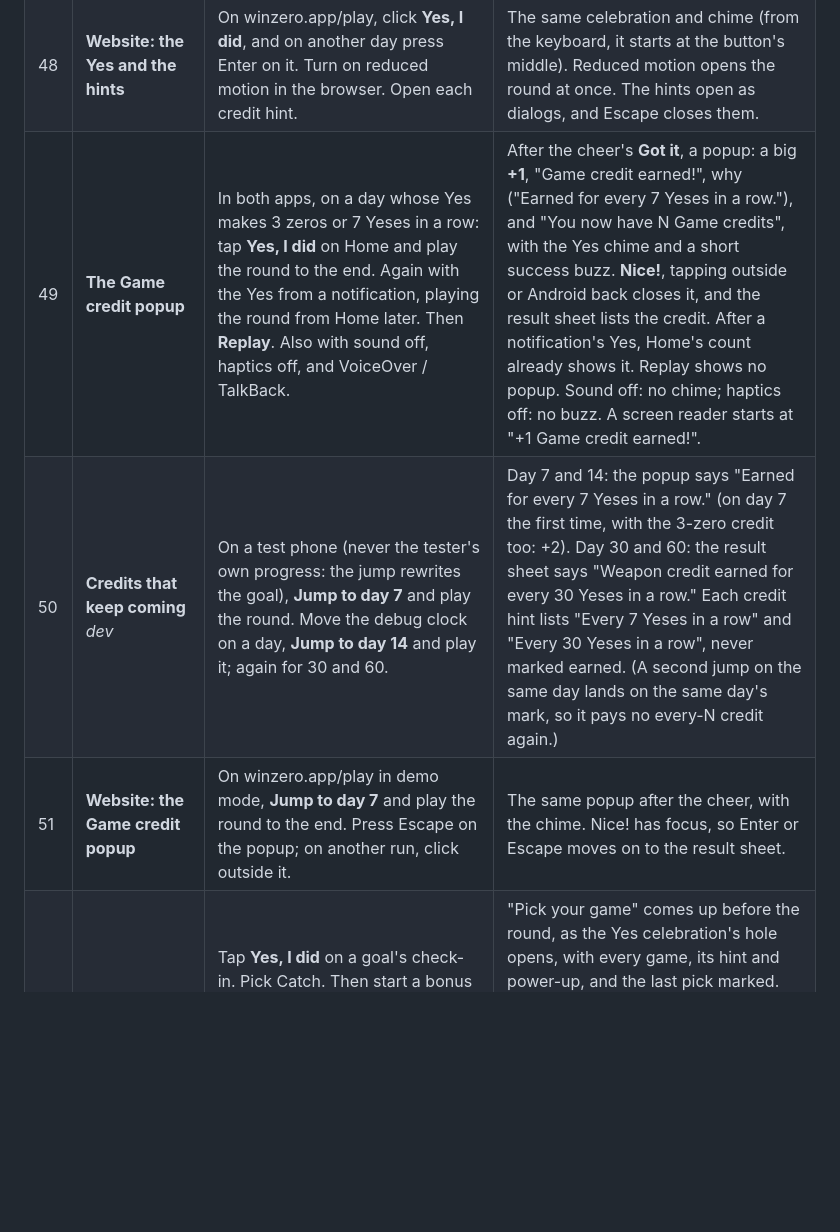
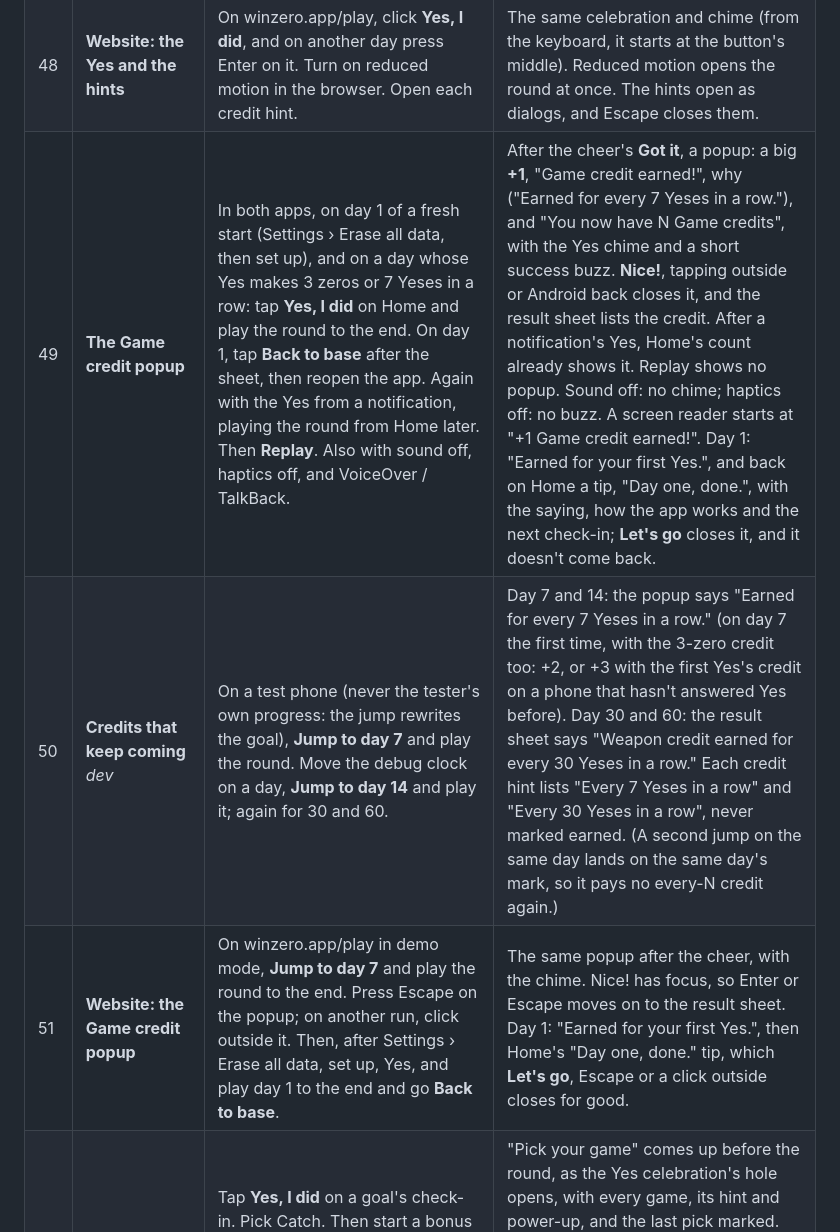
Before and after one commit to elchingon/win-zero, a Markdown page: docs/RELEASE.md, the part around the change. Rendered like a GitHub page; blank space fills up the shorter version.

Commit message:
Add day 1's credit popup and Home tip to the release checks
Co-Authored-By: Claude Opus 5.5 <noreply@anthropic.com>

```diff
--- a/docs/RELEASE.md
+++ b/docs/RELEASE.md
@@ -479,9 +479,9 @@ and its debug tools. The others use a TestFlight, internal or `preview` build.
 | 46 | **The Yes celebration** | Tap **Yes, I did** near each end of the button, in both apps (in Plus, on a second goal's card too). Again with Reduce Motion on, with sound off, and with VoiceOver / TalkBack (double tap). | A zero pops up out of the button with a burst of mini zeros, the chime and a small haptic. Dark floods out from it, then its hole opens onto the round, with no fade between. About 60 FPS on a mid-range Android. Reduce Motion: the chime and haptic only, and the round opens at once. Sound off: no chime. A screen reader's double tap starts it low in the middle. A notification's Yes and **Play now** open the round as before. |
 | 47 | **Credit hints** | On Home, tap the "i" on Game credits and on Weapon credits: with none, with some, and with a bonus round waiting. Also with VoiceOver / TalkBack, and at the largest text size. | Each opens a popup: what the credit does, how to spend it, and every way to earn one, with the one-time ones already earned marked; the ways that start with "Every" never are. **Got it**, tapping outside or Android back closes it. Screen readers reach each hint after its count and start at the popup's title. At the largest text, the popup scrolls. |
 | 48 | **Website: the Yes and the hints** | On winzero.app/play, click **Yes, I did**, and on another day press Enter on it. Turn on reduced motion in the browser. Open each credit hint. | The same celebration and chime (from the keyboard, it starts at the button's middle). Reduced motion opens the round at once. The hints open as dialogs, and Escape closes them. |
-| 49 | **The Game credit popup** | In both apps, on a day whose Yes makes 3 zeros or 7 Yeses in a row: tap **Yes, I did** on Home and play the round to the end. Again with the Yes from a notification, playing the round from Home later. Then **Replay**. Also with sound off, haptics off, and VoiceOver / TalkBack. | After the cheer's **Got it**, a popup: a big **+1**, "Game credit earned!", why ("Earned for every 7 Yeses in a row."), and "You now have N Game credits", with the Yes chime and a short success buzz. **Nice!**, tapping outside or Android back closes it, and the result sheet lists the credit. After a notification's Yes, Home's count already shows it. Replay shows no popup. Sound off: no chime; haptics off: no buzz. A screen reader starts at "+1 Game credit earned!". |
-| 50 | **Credits that keep coming** _dev_ | On a test phone (never the tester's own progress: the jump rewrites the goal), **Jump to day 7** and play the round. Move the debug clock on a day, **Jump to day 14** and play it; again for 30 and 60. | Day 7 and 14: the popup says "Earned for every 7 Yeses in a row." (on day 7 the first time, with the 3-zero credit too: +2). Day 30 and 60: the result sheet says "Weapon credit earned for every 30 Yeses in a row." Each credit hint lists "Every 7 Yeses in a row" and "Every 30 Yeses in a row", never marked earned. (A second jump on the same day lands on the same day's mark, so it pays no every-N credit again.) |
-| 51 | **Website: the Game credit popup** | On winzero.app/play in demo mode, **Jump to day 7** and play the round to the end. Press Escape on the popup; on another run, click outside it. | The same popup after the cheer, with the chime. Nice! has focus, so Enter or Escape moves on to the result sheet. |
+| 49 | **The Game credit popup** | In both apps, on day 1 of a fresh start (Settings › Erase all data, then set up), and on a day whose Yes makes 3 zeros or 7 Yeses in a row: tap **Yes, I did** on Home and play the round to the end. On day 1, tap **Back to base** after the sheet, then reopen the app. Again with the Yes from a notification, playing the round from Home later. Then **Replay**. Also with sound off, haptics off, and VoiceOver / TalkBack. | After the cheer's **Got it**, a popup: a big **+1**, "Game credit earned!", why ("Earned for every 7 Yeses in a row."), and "You now have N Game credits", with the Yes chime and a short success buzz. **Nice!**, tapping outside or Android back closes it, and the result sheet lists the credit. After a notification's Yes, Home's count already shows it. Replay shows no popup. Sound off: no chime; haptics off: no buzz. A screen reader starts at "+1 Game credit earned!". Day 1: "Earned for your first Yes.", and back on Home a tip, "Day one, done.", with the saying, how the app works and the next check-in; **Let's go** closes it, and it doesn't come back. |
+| 50 | **Credits that keep coming** _dev_ | On a test phone (never the tester's own progress: the jump rewrites the goal), **Jump to day 7** and play the round. Move the debug clock on a day, **Jump to day 14** and play it; again for 30 and 60. | Day 7 and 14: the popup says "Earned for every 7 Yeses in a row." (on day 7 the first time, with the 3-zero credit too: +2, or +3 with the first Yes's credit on a phone that hasn't answered Yes before). Day 30 and 60: the result sheet says "Weapon credit earned for every 30 Yeses in a row." Each credit hint lists "Every 7 Yeses in a row" and "Every 30 Yeses in a row", never marked earned. (A second jump on the same day lands on the same day's mark, so it pays no every-N credit again.) |
+| 51 | **Website: the Game credit popup** | On winzero.app/play in demo mode, **Jump to day 7** and play the round to the end. Press Escape on the popup; on another run, click outside it. Then, after Settings › Erase all data, set up, Yes, and play day 1 to the end and go **Back to base**. | The same popup after the cheer, with the chime. Nice! has focus, so Enter or Escape moves on to the result sheet. Day 1: "Earned for your first Yes.", then Home's "Day one, done." tip, which **Let's go**, Escape or a click outside closes for good. |
 | 52 | **Pick your game (Plus)** | Tap **Yes, I did** on a goal's check-in. Pick Catch. Then start a bonus round, and tap outside the picker. With a Weapon credit held, start another bonus round. Then **Replay** a round, and leave a round not yet played and come back to it. Also at the largest text size and with VoiceOver / TalkBack. | "Pick your game" comes up before the round, as the Yes celebration's hole opens, with every game, its hint and power-up, and the last pick marked. Catch plays Catch, and Settings › Games now shows Catch. Tapping outside or Android back plays the last pick. The Weapon credit question comes after the pick, worded for that game. Replay doesn't ask; coming back to a round not yet played asks again. At the largest text the list scrolls. Win Zero never asks. |
 | 53 | **Home's secret (Plus)** | On Home (under the **Game** tab), tap the Game credits count three times quickly, then again. Tap it three times slowly (about a second apart). Tap the "i". Then read the end of Settings › Games. Repeat the quick taps in Win Zero. | Each quick triple tap adds a Game credit, with a "+1 Free Game credit!" popup ("You found the secret stash."), the Yes chime and its buzz; **Sweet!** closes it. Slow taps do nothing. The "i" still opens the hint. Settings › Games ends with "Psst. Somewhere on Home, a little box hands out free games…". Win Zero does nothing. |
 | 54 | **Xcode Release builds of both apps** | `npm run open:ios:plus`, then a Release run on an iPhone from Xcode. Then `npm run open:ios` and a Release run of Win Zero. Set a build number in each app's General tab, switch twice, and look again. | Plus is Plus: "Pick your game" before a round, and Settings shows Goals, Games, Themes and App icon. Win Zero shows none of these, and both apps stay installed side by side. Signing needs no team picked. Each General tab shows its own version (Win Zero's from `app.json`, Plus's `PLUS.version`) and keeps the build number set there. |
```
